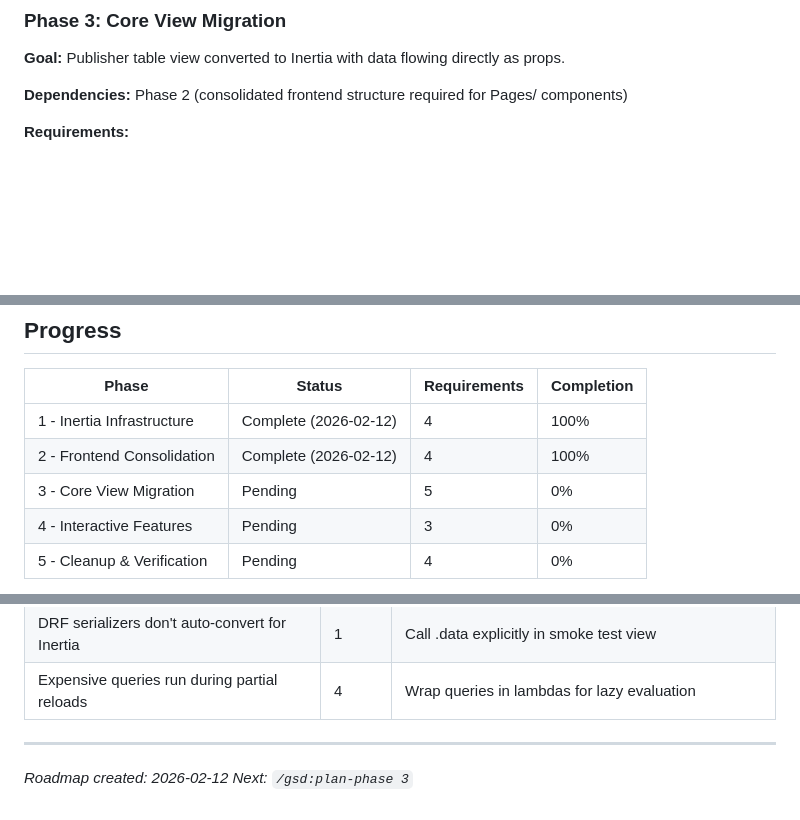
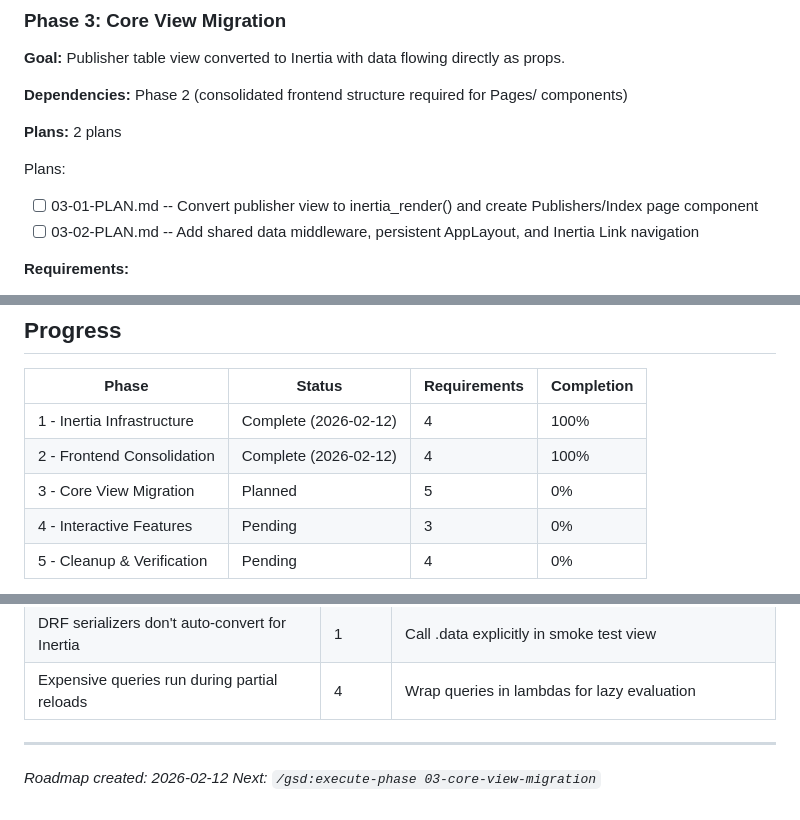
Before and after one commit to mattdennewitz/itsascout, a Markdown page: .planning/ROADMAP.md, 3 parts joined by grey strips. Rendered like a GitHub page; blank space fills up the shorter version.

Commit message:
docs(03-core-view-migration): create phase plan

```diff
--- a/.planning/ROADMAP.md
+++ b/.planning/ROADMAP.md
@@ -70,6 +70,12 @@ Plans:
 
 **Dependencies:** Phase 2 (consolidated frontend structure required for Pages/ components)
 
+**Plans:** 2 plans
+
+Plans:
+- [ ] 03-01-PLAN.md -- Convert publisher view to inertia_render() and create Publishers/Index page component
+- [ ] 03-02-PLAN.md -- Add shared data middleware, persistent AppLayout, and Inertia Link navigation
+
 **Requirements:**
 - VIEW-01: Publisher table view converted from template-embedded JSON to render_inertia()
 - VIEW-02: Existing DRF serializers reused for Inertia prop serialization
@@ -136,7 +142,7 @@ Plans:
 |-------|--------|--------------|------------|
 | 1 - Inertia Infrastructure | Complete (2026-02-12) | 4 | 100% |
 | 2 - Frontend Consolidation | Complete (2026-02-12) | 4 | 100% |
-| 3 - Core View Migration | Pending | 5 | 0% |
+| 3 - Core View Migration | Planned | 5 | 0% |
 | 4 - Interactive Features | Pending | 3 | 0% |
 | 5 - Cleanup & Verification | Pending | 4 | 0% |
 
@@ -184,4 +190,4 @@ Each phase must complete before the next begins. This ordering minimizes risk by
 ---
 
 *Roadmap created: 2026-02-12*
-*Next: `/gsd:plan-phase 3`*
+*Next: `/gsd:execute-phase 03-core-view-migration`*
```
Also changed, not shown: 2 other files.
